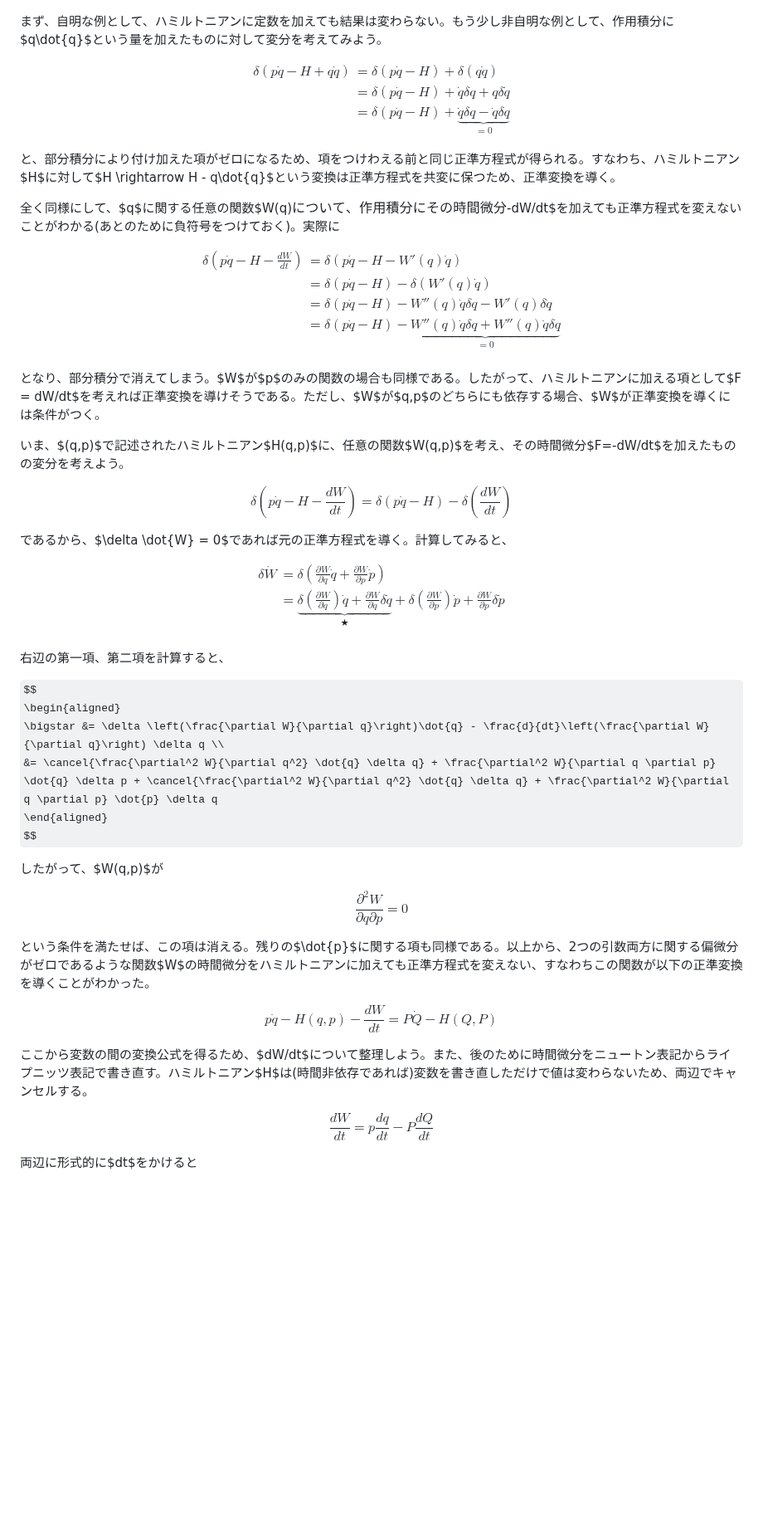
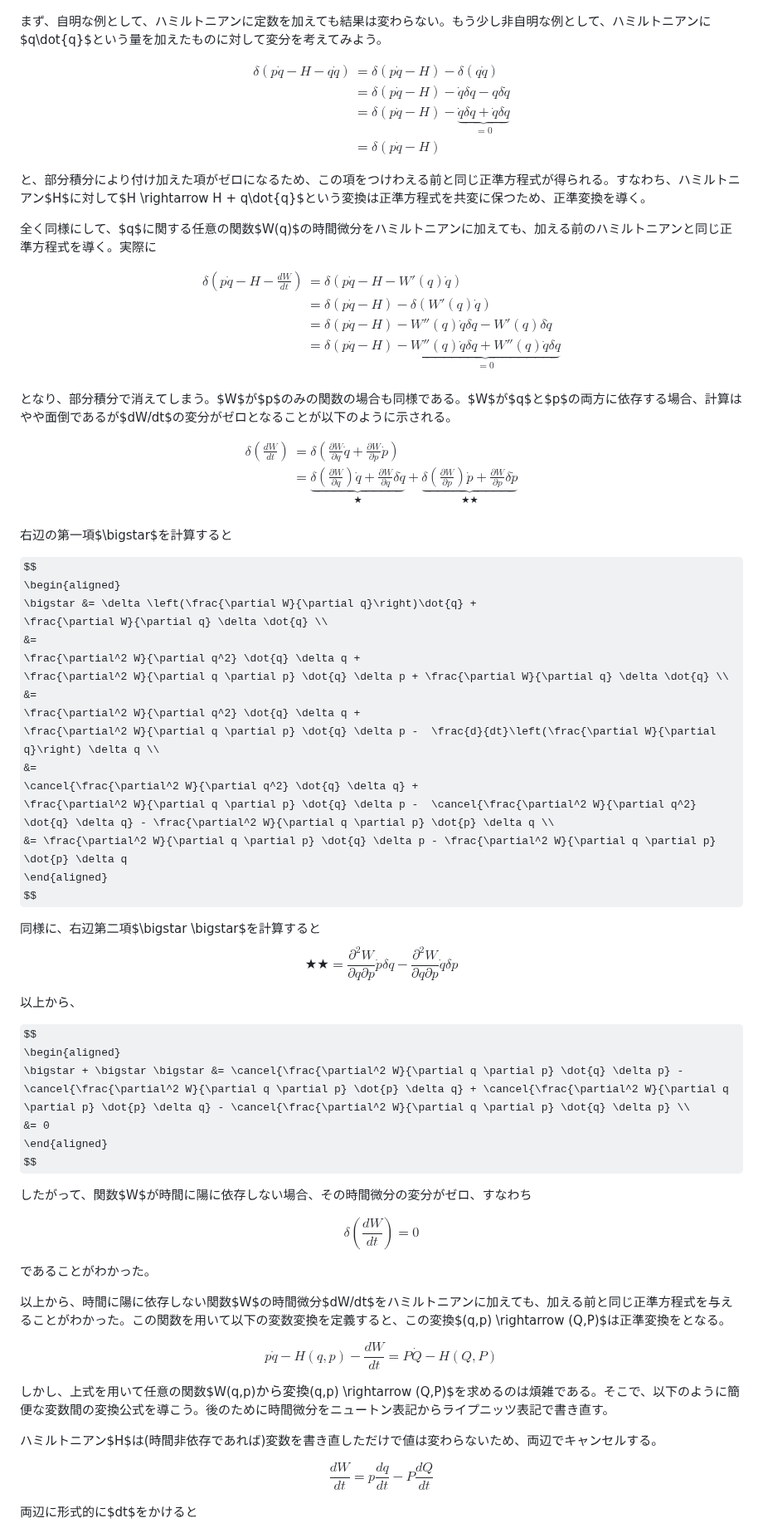
Before and after one commit to kaityo256/classical_mechanics, a Markdown page: canonical_transformation/README.md, the part around one of its changes. Shown at 83% size. Rendered like a GitHub page; some formulas as TeX source; blank space fills up the shorter version.

Commit message:
:wrench: closes #5

```diff
--- a/canonical_transformation/README.md
+++ b/canonical_transformation/README.md
@@ -249,19 +249,20 @@ $$
 
 ![正準変換と変分原理](fig/generating_function.png)
 
-まず、自明な例として、ハミルトニアンに定数を加えても結果は変わらない。もう少し非自明な例として、作用積分に$q\dot{q}$という量を加えたものに対して変分を考えてみよう。
+まず、自明な例として、ハミルトニアンに定数を加えても結果は変わらない。もう少し非自明な例として、ハミルトニアンに$q\dot{q}$という量を加えたものに対して変分を考えてみよう。
 
 $$
 \begin{aligned}
-\delta(p\dot{q} - H + q \dot{q}) &= \delta(p\dot{q} - H ) + \delta(q\dot{q}) \\
-&= \delta(p\dot{q} - H) + \dot{q}\delta q + q \delta \dot{q} \\
-&= \delta(p\dot{q} - H) + \underbrace{\dot{q}\delta q - \dot{q} \delta q}_{=0}
+\delta(p\dot{q} - H - q \dot{q}) &= \delta(p\dot{q} - H ) - \delta(q\dot{q}) \\
+&= \delta(p\dot{q} - H) - \dot{q}\delta q - q \delta \dot{q} \\
+&= \delta(p\dot{q} - H) - \underbrace{\dot{q}\delta q + \dot{q} \delta q}_{=0}\\
+&= \delta(p\dot{q} - H)
 \end{aligned}
 $$
 
-と、部分積分により付け加えた項がゼロになるため、項をつけわえる前と同じ正準方程式が得られる。すなわち、ハミルトニアン$H$に対して$H \rightarrow H - q\dot{q}$という変換は正準方程式を共変に保つため、正準変換を導く。
+と、部分積分により付け加えた項がゼロになるため、この項をつけわえる前と同じ正準方程式が得られる。すなわち、ハミルトニアン$H$に対して$H \rightarrow H + q\dot{q}$という変換は正準方程式を共変に保つため、正準変換を導く。
 
-全く同様にして、$q$に関する任意の関数$W(q)$について、作用積分にその時間微分$-dW/dt$を加えても正準方程式を変えないことがわかる(あとのために負符号をつけておく)。実際に
+全く同様にして、$q$に関する任意の関数$W(q)$の時間微分をハミルトニアンに加えても、加える前のハミルトニアンと同じ正準方程式を導く。実際に
 
 $$
 \begin{aligned}
@@ -272,45 +273,69 @@ $$
 \end{aligned}
 $$
 
-となり、部分積分で消えてしまう。$W$が$p$のみの関数の場合も同様である。したがって、ハミルトニアンに加える項として$F = dW/dt$を考えれば正準変換を導けそうである。ただし、$W$が$q,p$のどちらにも依存する場合、$W$が正準変換を導くには条件がつく。
-
-いま、$(q,p)$で記述されたハミルトニアン$H(q,p)$に、任意の関数$W(q,p)$を考え、その時間微分$F=-dW/dt$を加えたものの変分を考えよう。
-
-$$
-\delta\left(p\dot{q} - H - \frac{dW}{dt}\right)  = \delta (p\dot{q} - H) - \delta \left(\frac{dW}{dt} \right)
-$$
-
-であるから、$\delta \dot{W} = 0$であれば元の正準方程式を導く。計算してみると、
+となり、部分積分で消えてしまう。$W$が$p$のみの関数の場合も同様である。$W$が$q$と$p$の両方に依存する場合、計算はやや面倒であるが$dW/dt$の変分がゼロとなることが以下のように示される。
 
 $$
 \begin{aligned}
-\delta \dot{W} &= \delta \left(\frac{\partial W}{\partial q}\dot{q} + \frac{\partial W}{\partial p}\dot{p} \right) \\
-&= \underbrace{\delta \left(\frac{\partial W}{\partial q}\right)\dot{q} + \frac{\partial W}{\partial q} \delta \dot{q}}_{\bigstar} + \delta \left(\frac{\partial W}{\partial p}\right)\dot{p} + \frac{\partial W}{\partial p} \delta \dot{p} \\
+\delta \left(\frac{dW}{dt} \right) &= \delta \left(\frac{\partial W}{\partial q}\dot{q} + \frac{\partial W}{\partial p}\dot{p} \right) \\
+&= \underbrace{\delta \left(\frac{\partial W}{\partial q}\right)\dot{q} +
+\frac{\partial W}{\partial q} \delta \dot{q}}_{\bigstar} +
+\underbrace{\delta \left(\frac{\partial W}{\partial p} \right)\dot{p} +
+\frac{\partial W}{\partial p} \delta \dot{p}}_{\bigstar \bigstar} \\
 \end{aligned}
 $$
 
-右辺の第一項、第二項を計算すると、
+右辺の第一項$\bigstar$を計算すると
 
 $$
 \begin{aligned}
-\bigstar &= \delta \left(\frac{\partial W}{\partial q}\right)\dot{q} - \frac{d}{dt}\left(\frac{\partial W}{\partial q}\right) \delta q \\
-&= \cancel{\frac{\partial^2 W}{\partial q^2} \dot{q} \delta q} + \frac{\partial^2 W}{\partial q \partial p} \dot{q} \delta p + \cancel{\frac{\partial^2 W}{\partial q^2} \dot{q} \delta q} + \frac{\partial^2 W}{\partial q \partial p} \dot{p} \delta q
+\bigstar &= \delta \left(\frac{\partial W}{\partial q}\right)\dot{q} +
+\frac{\partial W}{\partial q} \delta \dot{q} \\
+&=
+\frac{\partial^2 W}{\partial q^2} \dot{q} \delta q +
+\frac{\partial^2 W}{\partial q \partial p} \dot{q} \delta p + \frac{\partial W}{\partial q} \delta \dot{q} \\
+&=
+\frac{\partial^2 W}{\partial q^2} \dot{q} \delta q +
+\frac{\partial^2 W}{\partial q \partial p} \dot{q} \delta p -  \frac{d}{dt}\left(\frac{\partial W}{\partial q}\right) \delta q \\
+&=
+\cancel{\frac{\partial^2 W}{\partial q^2} \dot{q} \delta q} +
+\frac{\partial^2 W}{\partial q \partial p} \dot{q} \delta p -  \cancel{\frac{\partial^2 W}{\partial q^2} \dot{q} \delta q} - \frac{\partial^2 W}{\partial q \partial p} \dot{p} \delta q \\
+&= \frac{\partial^2 W}{\partial q \partial p} \dot{q} \delta p - \frac{\partial^2 W}{\partial q \partial p} \dot{p} \delta q
 \end{aligned}
 $$
 
-したがって、$W(q,p)$が
+同様に、右辺第二項$\bigstar \bigstar$を計算すると
+$$
+\bigstar \bigstar = \frac{\partial^2 W}{\partial q \partial p} \dot{p} \delta q -
+\frac{\partial^2 W}{\partial q \partial p} \dot{q} \delta p
+$$
+
+以上から、
 
 $$
-\frac{\partial^2 W}{\partial q \partial p} = 0
+\begin{aligned}
+\bigstar + \bigstar \bigstar &= \cancel{\frac{\partial^2 W}{\partial q \partial p} \dot{q} \delta p} - \cancel{\frac{\partial^2 W}{\partial q \partial p} \dot{p} \delta q} + \cancel{\frac{\partial^2 W}{\partial q \partial p} \dot{p} \delta q} - \cancel{\frac{\partial^2 W}{\partial q \partial p} \dot{q} \delta p} \\
+&= 0
+\end{aligned}
 $$
 
-という条件を満たせば、この項は消える。残りの$\dot{p}$に関する項も同様である。以上から、2つの引数両方に関する偏微分がゼロであるような関数$W$の時間微分をハミルトニアンに加えても正準方程式を変えない、すなわちこの関数が以下の正準変換を導くことがわかった。
+したがって、関数$W$が時間に陽に依存しない場合、その時間微分の変分がゼロ、すなわち
+
+$$
+\delta \left(\frac{dW}{dt} \right) = 0
+$$
+
+であることがわかった。
+
+以上から、時間に陽に依存しない関数$W$の時間微分$dW/dt$をハミルトニアンに加えても、加える前と同じ正準方程式を与えることがわかった。この関数を用いて以下の変数変換を定義すると、この変換$(q,p) \rightarrow (Q,P)$は正準変換をとなる。
 
 $$
 p\dot{q} - H(q,p) - \frac{dW}{dt} = P \dot{Q} - H(Q,P)
 $$
 
-ここから変数の間の変換公式を得るため、$dW/dt$について整理しよう。また、後のために時間微分をニュートン表記からライプニッツ表記で書き直す。ハミルトニアン$H$は(時間非依存であれば)変数を書き直しただけで値は変わらないため、両辺でキャンセルする。
+しかし、上式を用いて任意の関数$W(q,p)$から変換$(q,p) \rightarrow (Q,P)$を求めるのは煩雑である。そこで、以下のように簡便な変数間の変換公式を導こう。後のために時間微分をニュートン表記からライプニッツ表記で書き直す。
+
+ハミルトニアン$H$は(時間非依存であれば)変数を書き直しただけで値は変わらないため、両辺でキャンセルする。
 
 $$
 \frac{dW}{dt} = p\frac{dq}{dt} - P \frac{dQ}{dt}
```
Also changed, not shown: other parts of canonical_transformation/README.md (+4 -15 lines).
